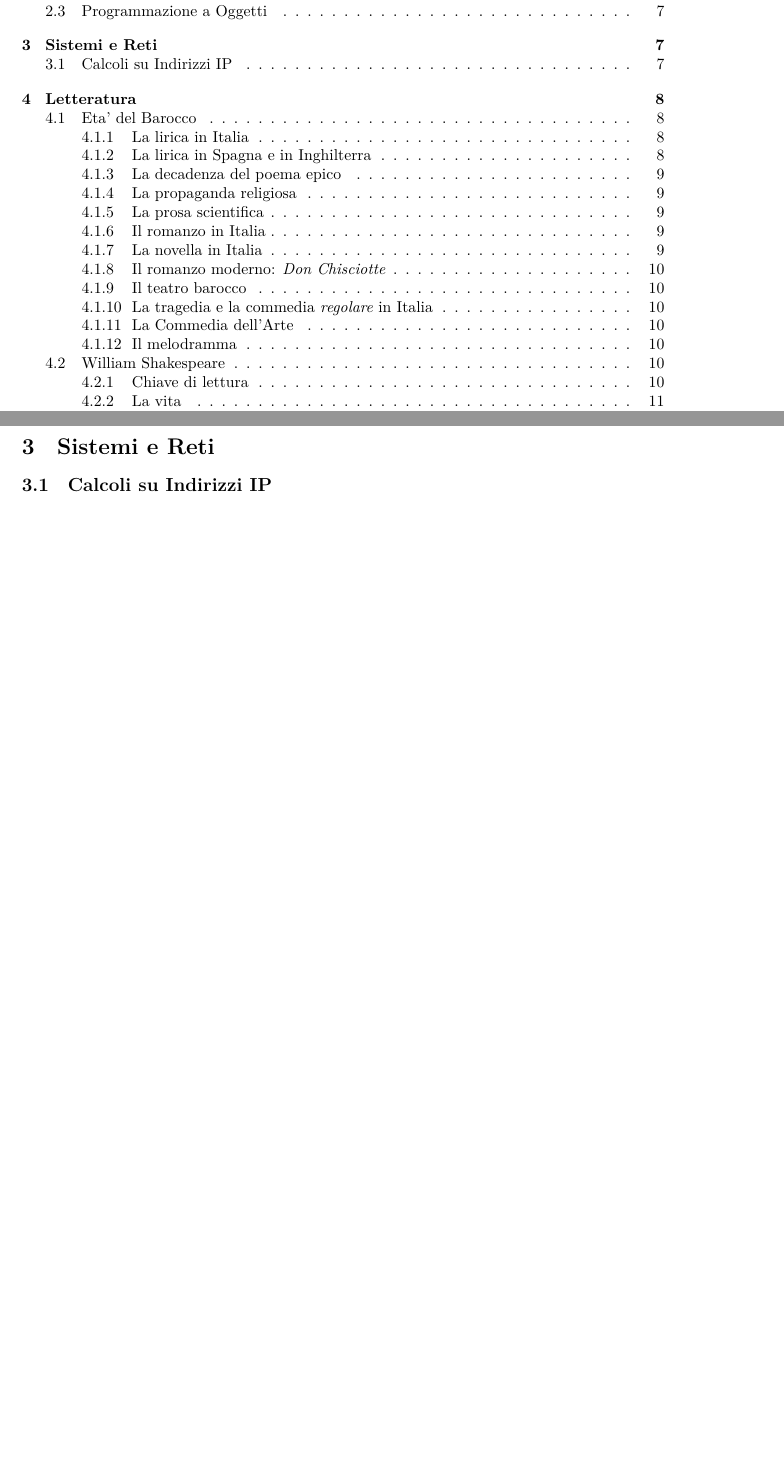
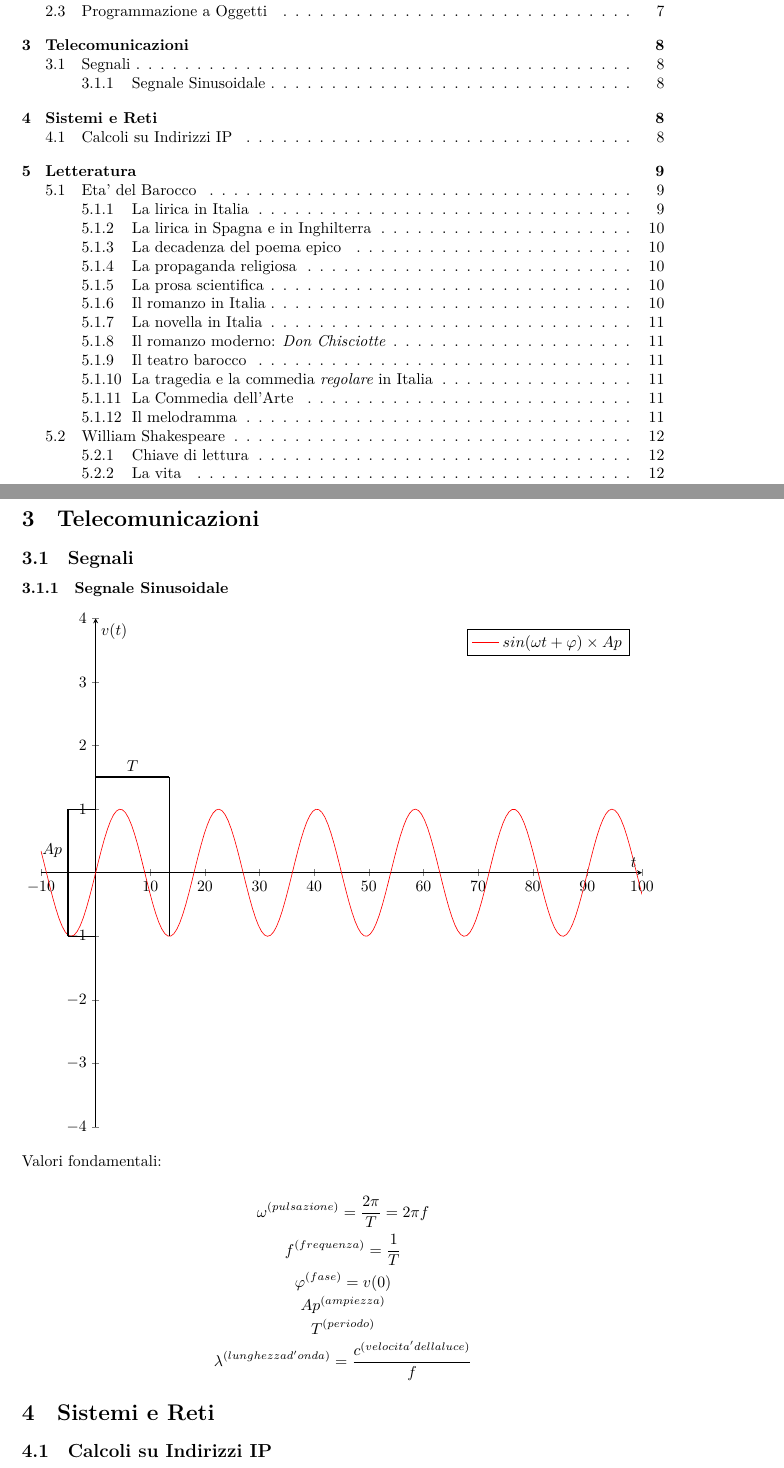
Before and after one commit to ZenT3600/appunti, a LaTeX document (Notes.tex): two parts of pages 3 and 7 of 20 before the commit and two parts of pages 3 and 8 of 21 after it, joined at a grey line, cut so that both start at the same text, the shorter picture padded with empty space. Compiled offline with XeLaTeX.

Commit message:
Automatic Commit n.Mon Nov 14 10:07:10 CET 2022

```diff
--- a/Notes.tex
+++ b/Notes.tex
@@ -303,6 +303,44 @@
 
     \subsection{Programmazione a Oggetti}
     Nella \textbf{programmazione a oggetti}, a differenza di quella procedurale, lo stesso problema é invece suddiviso in \textbf{oggetti} fondamentali per il dominio. Ponendo un esempio di un software per gestire una scuola, i vari oggetti potrebbero ad esempio essere variabili di tipo \textit{Alunno}, \textit{Docente}, \textit{Classe} e cosí via.
+  }
+
+  \section{Telecomunicazioni}
+  {
+    \subsection{Segnali}
+    \subsubsection{Segnale Sinusoidale}
+
+    \begin{tikzpicture}
+      \begin{axis}[
+          axis lines = center,
+          xlabel = \(t\),
+          ylabel = \(v(t)\),
+          ymin = -4,
+          ymax = 4,
+      ]
+        \addplot [
+          domain=-10:100,
+          color=red,
+          samples=200,
+        ]{sin(20 * x)};
+        \addlegendentry{\(sin(\omega t + \varphi) \times Ap\)}
+          \draw [very thick] (axis cs:0,1.5) -- node[above]{$T$} (axis cs:13.5,1.5);
+          \draw [very thin] (axis cs:13.5,-1) -- (axis cs:13.5,1.5);
+
+          \draw [very thick] (axis cs:-5,-1) -- node[left, yshift=.5cm]{$Ap$} (axis cs:-5,1);
+          \draw [very thin] (axis cs:-5,-1) -- (axis cs:0,-1);
+          \draw [very thin] (axis cs:-5,1) -- (axis cs:0,1);
+      \end{axis}
+    \end{tikzpicture}
+
+    Valori fondamentali:
+
+    $$ \omega ^{(pulsazione)} = \frac{2\pi}{T} = 2\pi f $$
+    $$ f ^{(frequenza)} = \frac{1}{T} $$
+    $$ \varphi ^{(fase)} = v(0) $$
+    $$ Ap ^{(ampiezza)} $$
+    $$ T ^{(periodo)} $$
+    $$ \lambda ^{(lunghezza d'onda)} = \frac{c ^{(velocita' della luce)}}{f} $$
   }
 
   \section{Sistemi e Reti}
```
Also changed, not shown: Notes.pdf.
